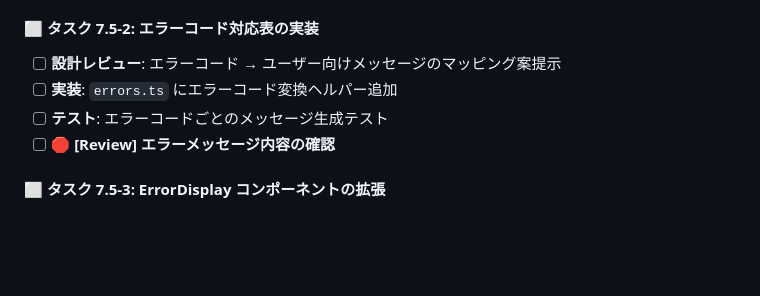
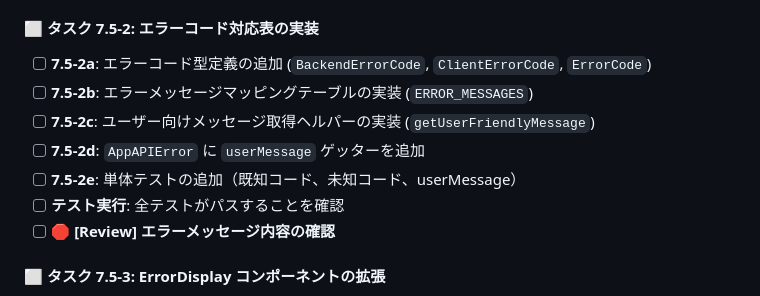
Before and after one commit to kenken-201/pose-est-2025, a Markdown page: todo-list.md, the part around the change. Drawn GitHub-style; blank space fills up the shorter version.

Commit message:
update: タスク 7.5-2を更新

```diff
--- a/todo-list.md
+++ b/todo-list.md
@@ -241,9 +241,12 @@ mkdir -p app/{components/{video,ui,layout},lib/{api,services,utils,hooks,stores}
 
 #### ⬜ タスク 7.5-2: エラーコード対応表の実装
 
-- [ ] **設計レビュー**: エラーコード → ユーザー向けメッセージのマッピング案提示
-- [ ] **実装**: `errors.ts` にエラーコード変換ヘルパー追加
-- [ ] **テスト**: エラーコードごとのメッセージ生成テスト
+- [ ] **7.5-2a**: エラーコード型定義の追加 (`BackendErrorCode`, `ClientErrorCode`, `ErrorCode`)
+- [ ] **7.5-2b**: エラーメッセージマッピングテーブルの実装 (`ERROR_MESSAGES`)
+- [ ] **7.5-2c**: ユーザー向けメッセージ取得ヘルパーの実装 (`getUserFriendlyMessage`)
+- [ ] **7.5-2d**: `AppAPIError` に `userMessage` ゲッターを追加
+- [ ] **7.5-2e**: 単体テストの追加（既知コード、未知コード、userMessage）
+- [ ] **テスト実行**: 全テストがパスすることを確認
 - [ ] **🛑 [Review] エラーメッセージ内容の確認**
 
 #### ⬜ タスク 7.5-3: ErrorDisplay コンポーネントの拡張
```
